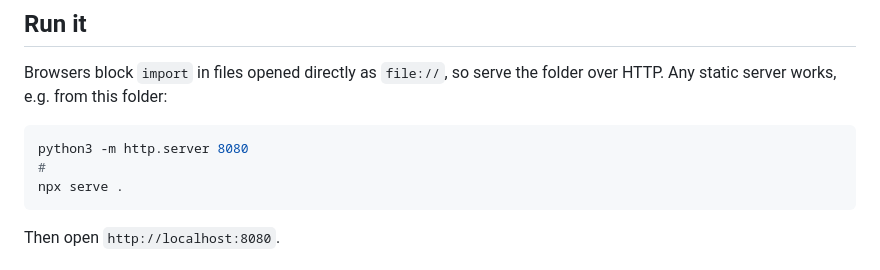
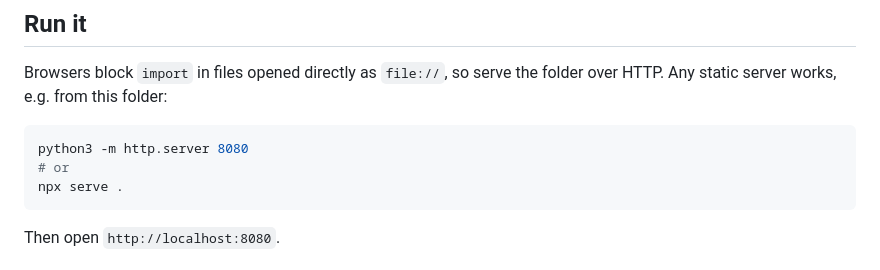
Before and after one commit to muxriddin-web/scroll-cars, a Markdown page: README.md, the part around the change. Rendered like a GitHub page.

Commit message:
Update README to clarify server command options

````diff
--- a/README.md
+++ b/README.md
@@ -12,7 +12,7 @@ folder:
 
 ```bash
 python3 -m http.server 8080
-#
+# or
 npx serve .
 ```
 
````
